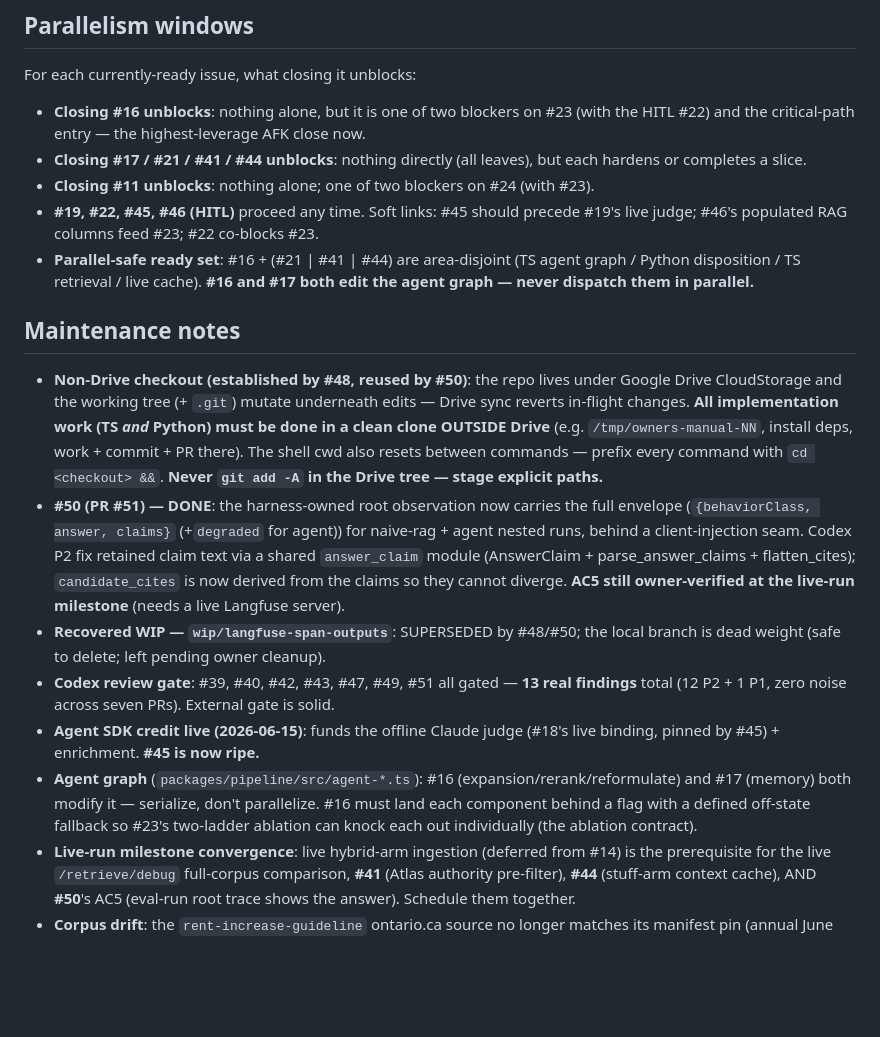
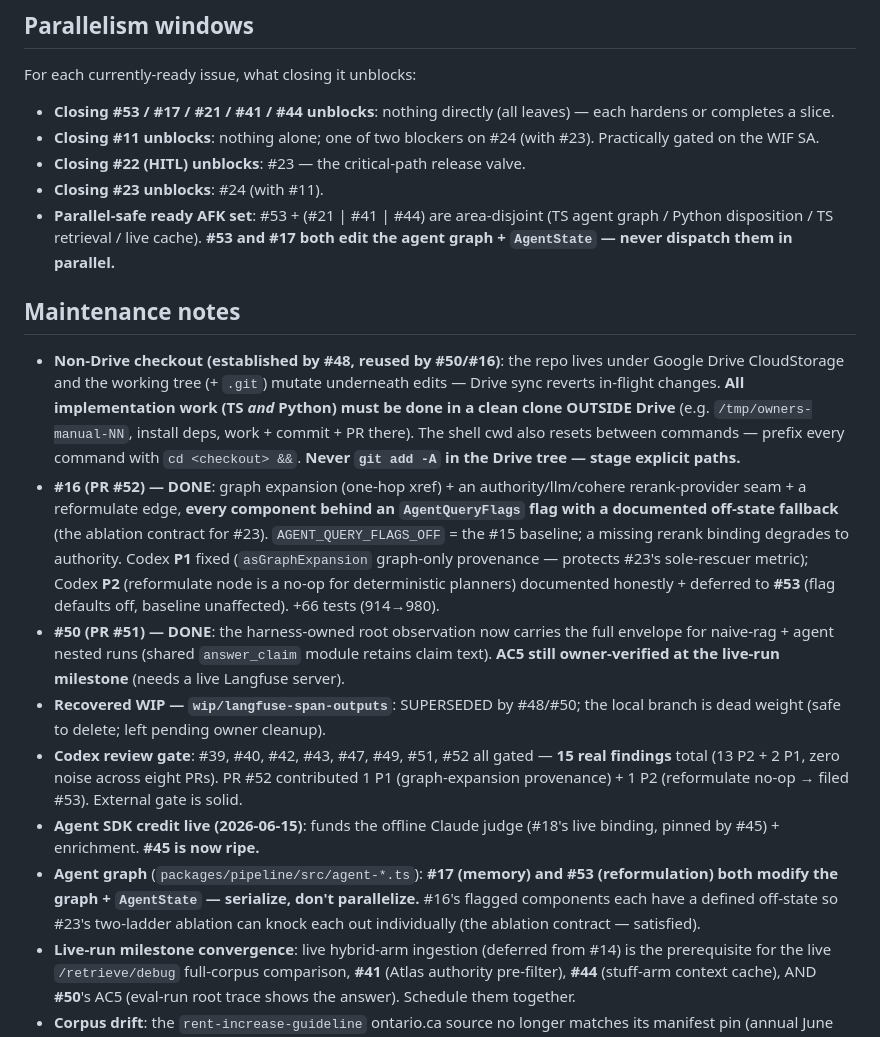
Before and after one commit to chijunzheng/owners-manual, a Markdown page: docs/IMPLEMENTATION-PLAN.md, the part around one of its changes. Drawn GitHub-style; blank space fills up the shorter version.

```diff
--- a/docs/IMPLEMENTATION-PLAN.md
+++ b/docs/IMPLEMENTATION-PLAN.md
@@ -86,20 +86,21 @@ Issues that require human judgment (not sub-agent-dispatchable):
 
 For each currently-ready issue, what closing it unblocks:
 
-- **Closing #16 unblocks**: nothing alone, but it is one of two blockers on #23 (with the HITL #22) and the critical-path entry — the highest-leverage AFK close now.
-- **Closing #17 / #21 / #41 / #44 unblocks**: nothing directly (all leaves), but each hardens or completes a slice.
-- **Closing #11 unblocks**: nothing alone; one of two blockers on #24 (with #23).
-- **#19, #22, #45, #46 (HITL)** proceed any time. Soft links: #45 should precede #19's live judge; #46's populated RAG columns feed #23; #22 co-blocks #23.
-- **Parallel-safe ready set**: #16 + (#21 | #41 | #44) are area-disjoint (TS agent graph / Python disposition / TS retrieval / live cache). **#16 and #17 both edit the agent graph — never dispatch them in parallel.**
+- **Closing #53 / #17 / #21 / #41 / #44 unblocks**: nothing directly (all leaves) — each hardens or completes a slice.
+- **Closing #11 unblocks**: nothing alone; one of two blockers on #24 (with #23). Practically gated on the WIF SA.
+- **Closing #22 (HITL) unblocks**: #23 — the critical-path release valve.
+- **Closing #23 unblocks**: #24 (with #11).
+- **Parallel-safe ready AFK set**: #53 + (#21 | #41 | #44) are area-disjoint (TS agent graph / Python disposition / TS retrieval / live cache). **#53 and #17 both edit the agent graph + `AgentState` — never dispatch them in parallel.**
 
 ## Maintenance notes
 
-- **Non-Drive checkout (established by #48, reused by #50)**: the repo lives under Google Drive CloudStorage and the working tree (+ `.git`) mutate underneath edits — Drive sync reverts in-flight changes. **All implementation work (TS *and* Python) must be done in a clean clone OUTSIDE Drive** (e.g. `/tmp/owners-manual-NN`, install deps, work + commit + PR there). The shell cwd also resets between commands — prefix every command with `cd <checkout> &&`. **Never `git add -A` in the Drive tree — stage explicit paths.**
-- **#50 (PR #51) — DONE**: the harness-owned root observation now carries the full envelope (`{behaviorClass, answer, claims}` (+`degraded` for agent)) for naive-rag + agent nested runs, behind a client-injection seam. Codex P2 fix retained claim text via a shared `answer_claim` module (AnswerClaim + parse_answer_claims + flatten_cites); `candidate_cites` is now derived from the claims so they cannot diverge. **AC5 still owner-verified at the live-run milestone** (needs a live Langfuse server).
+- **Non-Drive checkout (established by #48, reused by #50/#16)**: the repo lives under Google Drive CloudStorage and the working tree (+ `.git`) mutate underneath edits — Drive sync reverts in-flight changes. **All implementation work (TS *and* Python) must be done in a clean clone OUTSIDE Drive** (e.g. `/tmp/owners-manual-NN`, install deps, work + commit + PR there). The shell cwd also resets between commands — prefix every command with `cd <checkout> &&`. **Never `git add -A` in the Drive tree — stage explicit paths.**
+- **#16 (PR #52) — DONE**: graph expansion (one-hop xref) + an authority/llm/cohere rerank-provider seam + a reformulate edge, **every component behind an `AgentQueryFlags` flag with a documented off-state fallback** (the ablation contract for #23). `AGENT_QUERY_FLAGS_OFF` = the #15 baseline; a missing rerank binding degrades to authority. Codex **P1** fixed (`asGraphExpansion` graph-only provenance — protects #23's sole-rescuer metric); Codex **P2** (reformulate node is a no-op for deterministic planners) documented honestly + deferred to **#53** (flag defaults off, baseline unaffected). +66 tests (914→980).
+- **#50 (PR #51) — DONE**: the harness-owned root observation now carries the full envelope for naive-rag + agent nested runs (shared `answer_claim` module retains claim text). **AC5 still owner-verified at the live-run milestone** (needs a live Langfuse server).
 - **Recovered WIP — `wip/langfuse-span-outputs`**: SUPERSEDED by #48/#50; the local branch is dead weight (safe to delete; left pending owner cleanup).
-- **Codex review gate**: #39, #40, #42, #43, #47, #49, #51 all gated — **13 real findings** total (12 P2 + 1 P1, zero noise across seven PRs). External gate is solid.
+- **Codex review gate**: #39, #40, #42, #43, #47, #49, #51, #52 all gated — **15 real findings** total (13 P2 + 2 P1, zero noise across eight PRs). PR #52 contributed 1 P1 (graph-expansion provenance) + 1 P2 (reformulate no-op → filed #53). External gate is solid.
 - **Agent SDK credit live (2026-06-15)**: funds the offline Claude judge (#18's live binding, pinned by #45) + enrichment. **#45 is now ripe.**
-- **Agent graph** (`packages/pipeline/src/agent-*.ts`): #16 (expansion/rerank/reformulate) and #17 (memory) both modify it — serialize, don't parallelize. #16 must land each component behind a flag with a defined off-state fallback so #23's two-ladder ablation can knock each out individually (the ablation contract).
+- **Agent graph** (`packages/pipeline/src/agent-*.ts`): **#17 (memory) and #53 (reformulation) both modify the graph + `AgentState` — serialize, don't parallelize.** #16's flagged components each have a defined off-state so #23's two-ladder ablation can knock each out individually (the ablation contract — satisfied).
 - **Live-run milestone convergence**: live hybrid-arm ingestion (deferred from #14) is the prerequisite for the live `/retrieve/debug` full-corpus comparison, **#41** (Atlas authority pre-filter), **#44** (stuff-arm context cache), AND **#50**'s AC5 (eval-run root trace shows the answer). Schedule them together.
 - **Corpus drift**: the `rent-increase-guideline` ontario.ca source no longer matches its manifest pin (annual June guideline). Needs a verified re-pin; also relevant to #22's rent-increase currency item.
 - **GCP account hygiene**: trial project `owners-manual-499217`; expires **2026-08-28** ($400). Confirm the active gcloud account before any GCP op. CI (#11) needs a keyless WIF service account — not yet created.
```
Also changed, not shown: other parts of docs/IMPLEMENTATION-PLAN.md (+22 -22 lines).
